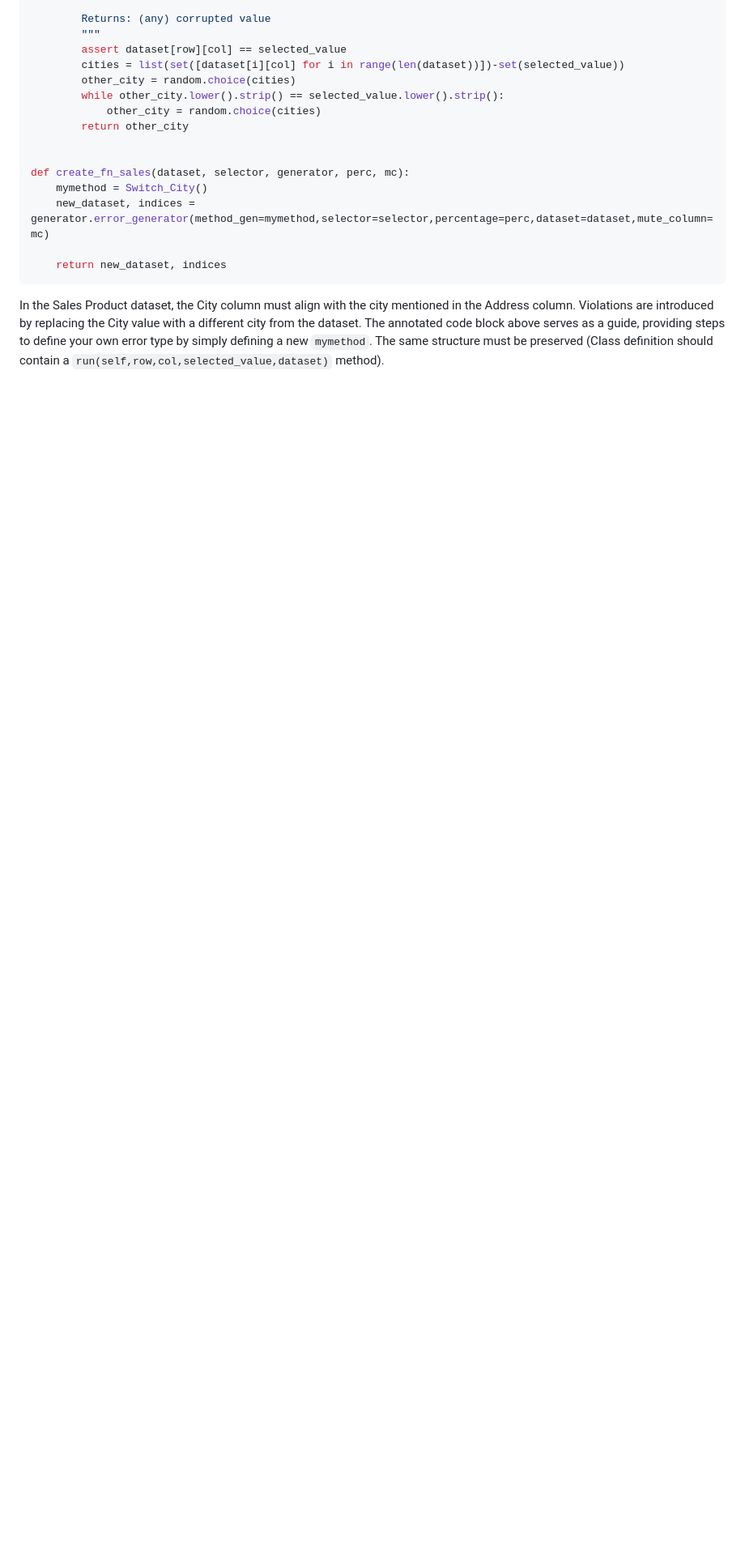
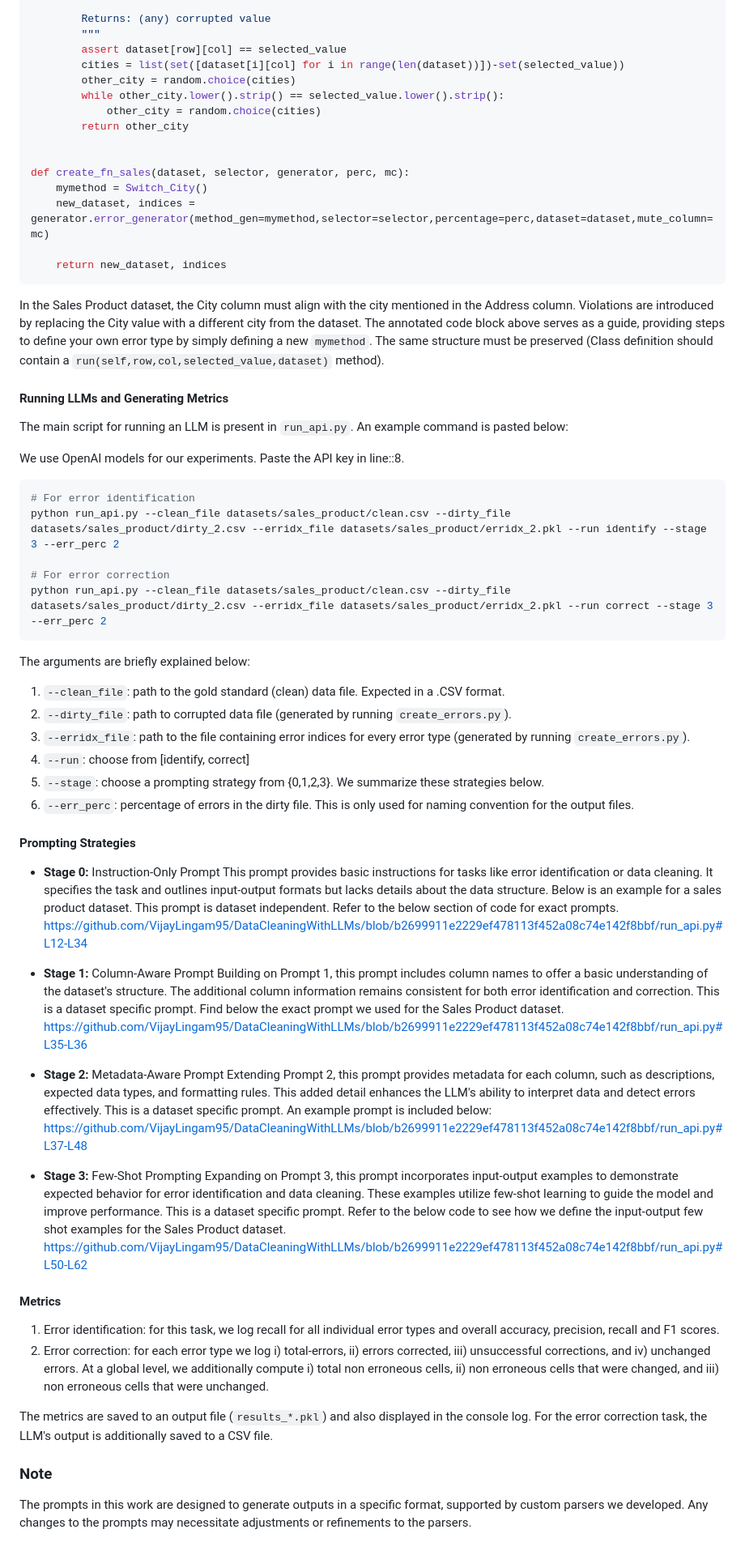
Before and after one commit to VijayLingam95/DataCleaningWithLLMs, a Markdown page: README.md, the part around the change printed below. Shown: that part at 81% size. Drawn GitHub-style; blank space fills up the shorter version.

````diff
--- a/README.md
+++ b/README.md
@@ -77,3 +85,56 @@ def create_fn_sales(dataset, selector, generator, perc, mc):
     return new_dataset, indices
 ```
 In the Sales Product dataset, the City column must align with the city mentioned in the Address column. Violations are introduced by replacing the City value with a different city from the dataset. The annotated code block above serves as a guide, providing steps to define your own error type by simply defining a new `mymethod`. The same structure must be preserved (Class definition should contain a ```run(self,row,col,selected_value,dataset)``` method).
+
+
+
+#### Running LLMs and Generating Metrics
+
+The main script for running an LLM is present in `run_api.py`. An example command is pasted below:
+
+We use OpenAI models for our experiments. Paste the API key in line::8.
+
+
+```bash
+# For error identification
+python run_api.py --clean_file datasets/sales_product/clean.csv --dirty_file datasets/sales_product/dirty_2.csv --erridx_file datasets/sales_product/erridx_2.pkl --run identify --stage 3 --err_perc 2
+
+# For error correction
+python run_api.py --clean_file datasets/sales_product/clean.csv --dirty_file datasets/sales_product/dirty_2.csv --erridx_file datasets/sales_product/erridx_2.pkl --run correct --stage 3 --err_perc 2
+```
+
+The arguments are briefly explained below:
+1. `--clean_file`: path to the gold standard (clean) data file. Expected in a .CSV format.
+2. `--dirty_file`: path to corrupted data file (generated by running `create_errors.py`).
+3. `--erridx_file`: path to the file containing error indices for every error type (generated by running `create_errors.py`).
+4. `--run`: choose from [identify, correct]
+5. `--stage`: choose a prompting strategy from {0,1,2,3}. We summarize these strategies below.
+6. `--err_perc`: percentage of errors in the dirty file. This is only used for naming convention for the output files.
+
+#### Prompting Strategies
+
+- **Stage 0:** Instruction-Only Prompt
+This prompt provides basic instructions for tasks like error identification or data cleaning. It specifies the task and outlines input-output formats but lacks details about the data structure. Below is an example for a sales product dataset. This prompt is dataset independent. Refer to the below section of code for exact prompts.
+https://github.com/VijayLingam95/DataCleaningWithLLMs/blob/b2699911e2229ef478113f452a08c74e142f8bbf/run_api.py#L12-L34
+
+- **Stage 1:** Column-Aware Prompt
+Building on Prompt 1, this prompt includes column names to offer a basic understanding of the dataset's structure. The additional column information remains consistent for both error identification and correction. This is a dataset specific prompt. Find below the exact prompt we used for the Sales Product dataset.
+https://github.com/VijayLingam95/DataCleaningWithLLMs/blob/b2699911e2229ef478113f452a08c74e142f8bbf/run_api.py#L35-L36
+
+- **Stage 2:** Metadata-Aware Prompt
+Extending Prompt 2, this prompt provides metadata for each column, such as descriptions, expected data types, and formatting rules. This added detail enhances the LLM's ability to interpret data and detect errors effectively. This is a dataset specific prompt. An example prompt is included below:
+https://github.com/VijayLingam95/DataCleaningWithLLMs/blob/b2699911e2229ef478113f452a08c74e142f8bbf/run_api.py#L37-L48
+
+
+- **Stage 3:** Few-Shot Prompting
+Expanding on Prompt 3, this prompt incorporates input-output examples to demonstrate expected behavior for error identification and data cleaning. These examples utilize few-shot learning to guide the model and improve performance. This is a dataset specific prompt. Refer to the below code to see how we define the input-output few shot examples for the Sales Product dataset.
+https://github.com/VijayLingam95/DataCleaningWithLLMs/blob/b2699911e2229ef478113f452a08c74e142f8bbf/run_api.py#L50-L62
+
+#### Metrics
+1. Error identification: for this task, we log recall for all individual error types and overall accuracy, precision, recall and F1 scores.
+2. Error correction: for each error type we log i) total-errors, ii) errors corrected, iii) unsuccessful corrections, and iv) unchanged errors. At a global level, we additionally compute i) total non erroneous cells, ii) non erroneous cells that were changed, and iii) non erroneous cells that were unchanged.
+
+The metrics are saved to an output file (`results_*.pkl`) and also displayed in the console log. For the error correction task, the LLM's output is additionally saved to a CSV file.
+
+### Note
+The prompts in this work are designed to generate outputs in a specific format, supported by custom parsers we developed. Any changes to the prompts may necessitate adjustments or refinements to the parsers.
````
Also changed, not shown: other parts of README.md (+12 -4 lines).
